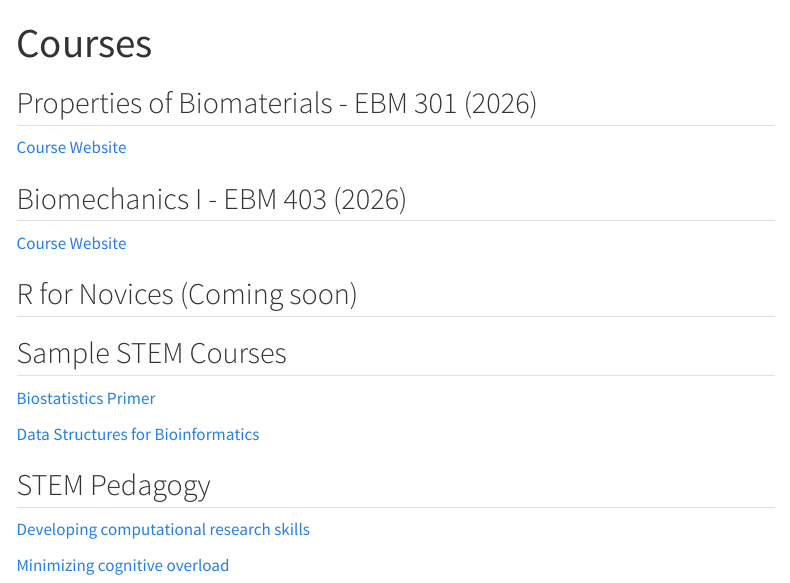
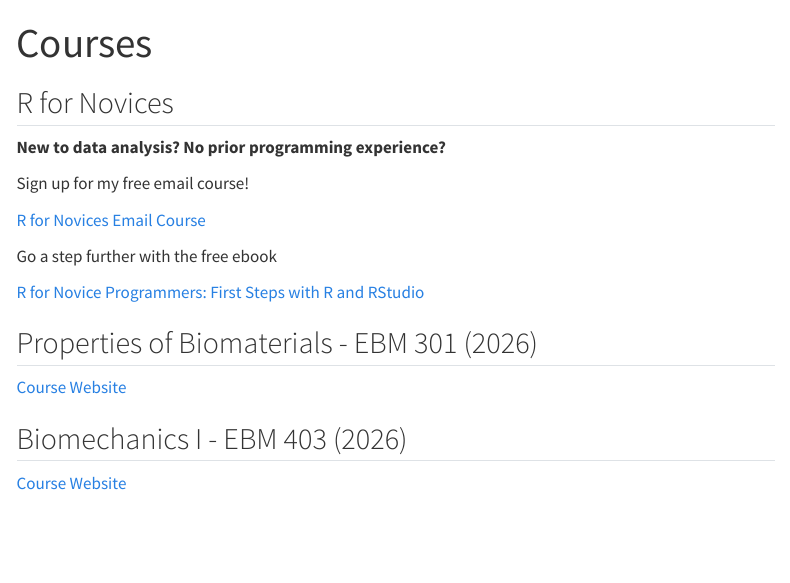
Before and after one commit to wokech/wokech.github.io, a Quarto document (courses.qmd): the page in a window 1100 px wide, from its top. Rendered offline with R 4.5, knitr and Pandoc in place of Quarto, with nearby package versions; menus at the side of the page are left out.

Commit message:
new courses

```diff
--- a/courses.qmd
+++ b/courses.qmd
@@ -2,6 +2,18 @@
 title: "Courses"
 format: html
 ---
+
+## R for Novices
+
+**New to data analysis? No prior programming experience?**
+
+Sign up for my free email course!
+
+[R for Novices Email Course](https://heidiseibold.kit.com/d949a4d18c)
+
+Go a step further with the free ebook
+
+[R for Novice Programmers: First Steps with R and RStudio](https://wokech.github.io/r4novice/)
 
 ## Properties of Biomaterials - EBM 301 (2026)
 
@@ -10,17 +22,3 @@ format: html
 ## Biomechanics I - EBM 403 (2026)
 
 [Course Website](courses/ebm403/biomechanics.qmd)
-
-## R for Novices (Coming soon)
-
-## Sample STEM Courses
-
-[Biostatistics Primer]()
-
-[Data Structures for Bioinformatics]()
-
-## STEM Pedagogy
-
-[Developing computational research skills]()
-
-[Minimizing cognitive overload]()
```
Also changed, not shown: docs/search.json, 2 other files.
